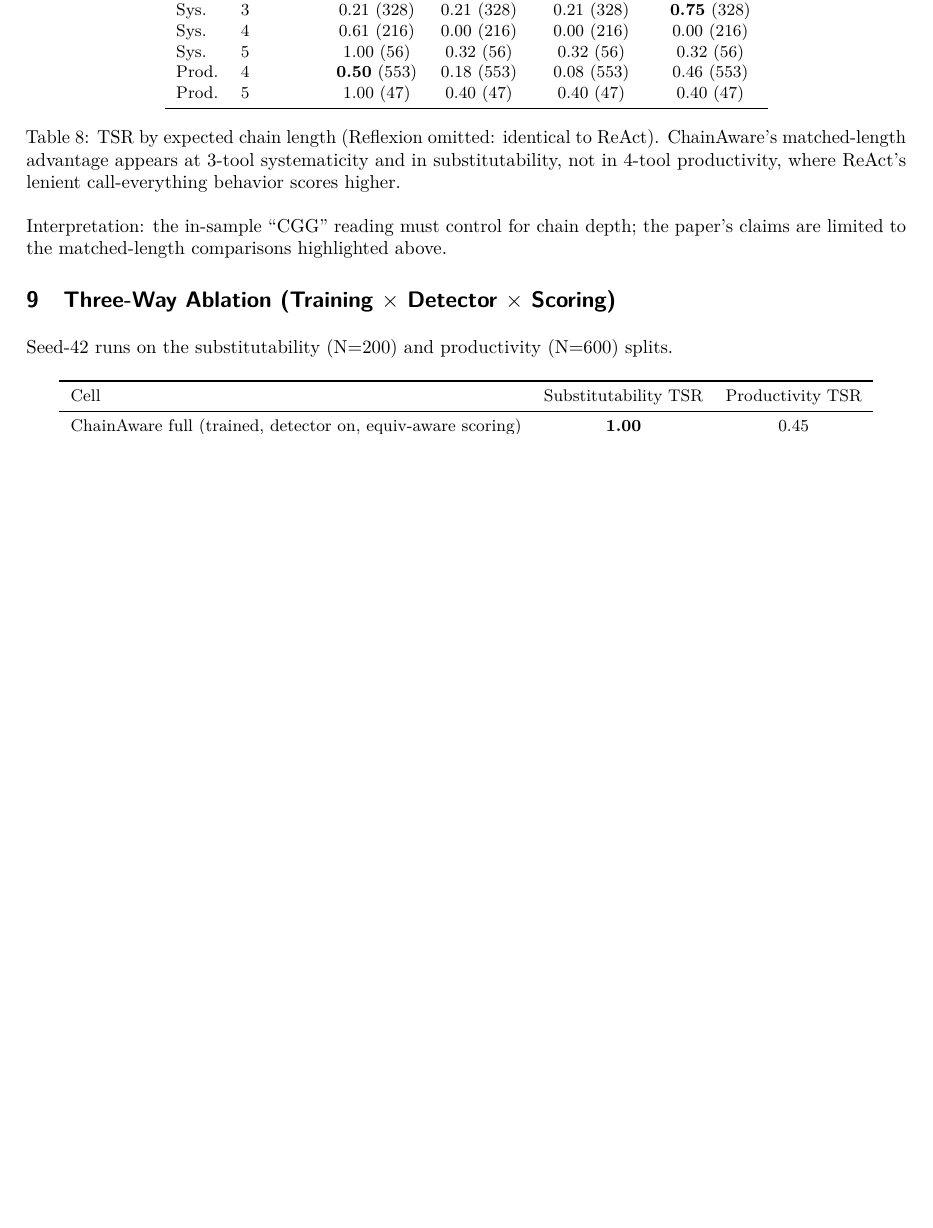
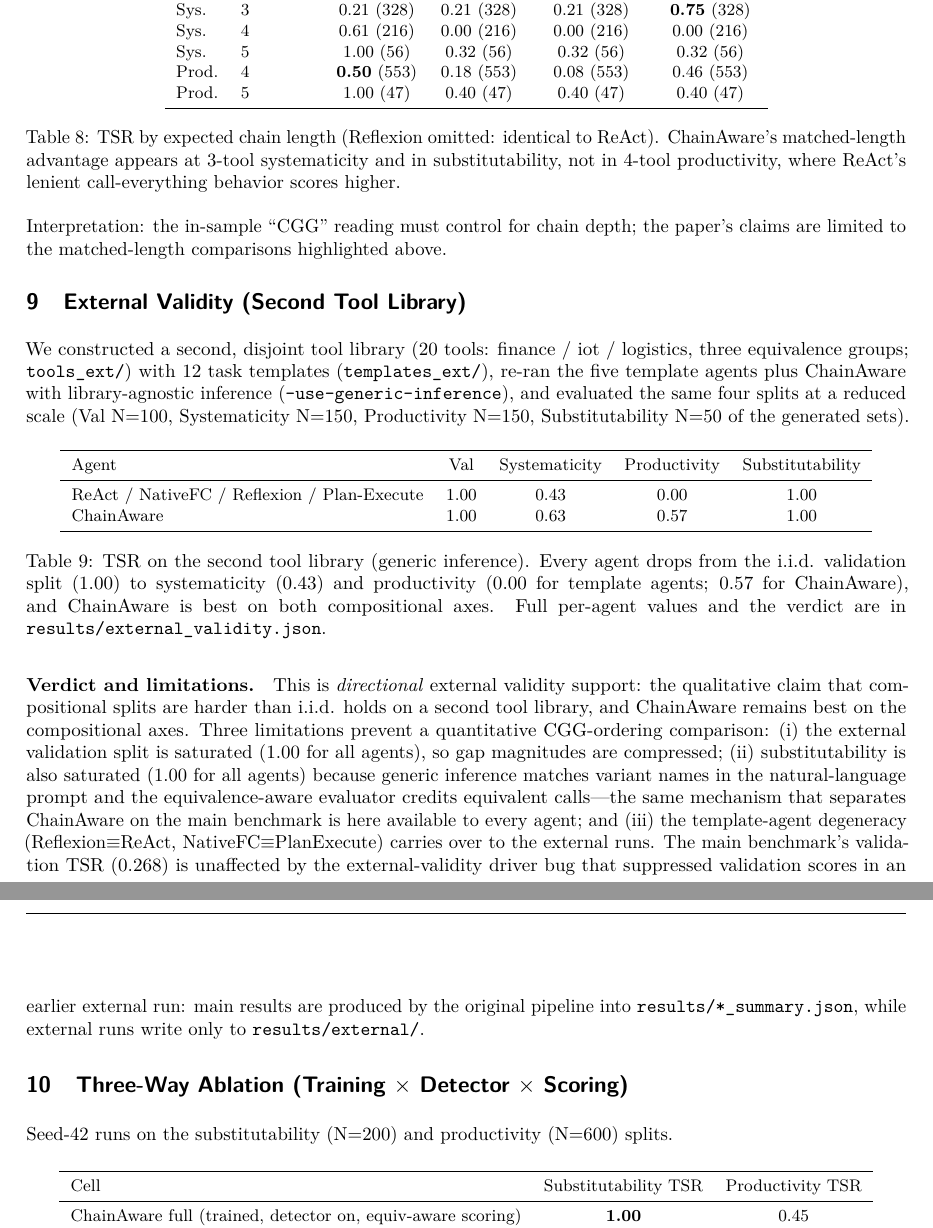
Before and after one commit to aidless/agent_compose, a LaTeX document (paper_tmlr/supp.tex): part of page 4 of 6 before the commit and two parts of pages 4 and 5 of 6 after it, the two joined at a grey line, cut so that both start at the same text, the shorter picture padded with empty space. Compiled offline with pdfLaTeX.

Commit message:
fix(paper): external validity section in supp + main pointer (v5 must-fix)

```diff
--- a/paper_tmlr/supp.tex
+++ b/paper_tmlr/supp.tex
@@ -294,7 +294,53 @@ call-everything behavior scores higher.}
 Interpretation: the in-sample ``CGG'' reading must control for chain depth;
 the paper's claims are limited to the matched-length comparisons highlighted
 above.
-\section{Three-Way Ablation (Training $\times$ Detector $\times$ Scoring)}
+
+\section{External Validity (Second Tool Library)}
+
+We constructed a second, disjoint tool library (20 tools: finance / iot /
+logistics, three equivalence groups; \texttt{tools\_ext/}) with 12 task
+templates (\texttt{templates\_ext/}), re-ran the five template agents plus
+ChainAware with library-agnostic inference
+(\texttt{--use-generic-inference}), and evaluated the same four splits at a
+reduced scale (Val N=100, Systematicity N=150, Productivity N=150,
+Substitutability N=50 of the generated sets).
+
+\begin{table}[h]
+\centering
+\small
+\begin{tabular}{lcccc}
+\toprule
+Agent & Val & Systematicity & Productivity & Substitutability \\
+\midrule
+ReAct / NativeFC / Reflexion / Plan-Execute & 1.00 & 0.43 & 0.00 & 1.00 \\
+ChainAware & 1.00 & 0.63 & 0.57 & 1.00 \\
+\bottomrule
+\end{tabular}
+\caption{TSR on the second tool library (generic inference). Every agent drops
+from the i.i.d. validation split (1.00) to systematicity (0.43) and
+productivity (0.00 for template agents; 0.57 for ChainAware), and ChainAware
+is best on both compositional axes. Full per-agent values and the verdict are
+in \texttt{results/external\_validity.json}.}
+\label{tab:ext_validity}
+\end{table}
+
+\paragraph{Verdict and limitations.} This is \emph{directional} external
+validity support: the qualitative claim that compositional splits are harder
+than i.i.d. holds on a second tool library, and ChainAware remains best on
+the compositional axes. Three limitations prevent a quantitative
+CGG-ordering comparison: (i) the external validation split is saturated
+(1.00 for all agents), so gap magnitudes are compressed; (ii) substitutability
+is also saturated (1.00 for all agents) because generic inference matches
+variant names in the natural-language prompt and the equivalence-aware
+evaluator credits equivalent calls---the same mechanism that separates
+ChainAware on the main benchmark is here available to every agent; and
+(iii) the template-agent degeneracy (Reflexion$\equiv$ReAct,
+NativeFC$\equiv$PlanExecute) carries over to the external runs. The main
+benchmark's validation TSR (0.268) is unaffected by the external-validity
+driver bug that suppressed validation scores in an earlier external run:
+main results are produced by the original pipeline into
+\texttt{results/*\_summary.json}, while external runs write only to
+\texttt{results/external/}.\section{Three-Way Ablation (Training $\times$ Detector $\times$ Scoring)}
 
 Seed-42 runs on the substitutability (N=200) and productivity (N=600) splits.
 
```
Also changed, not shown: paper_tmlr/main.tex (+1 -1 lines), paper_tmlr/main.pdf, paper_tmlr/supp.pdf.
